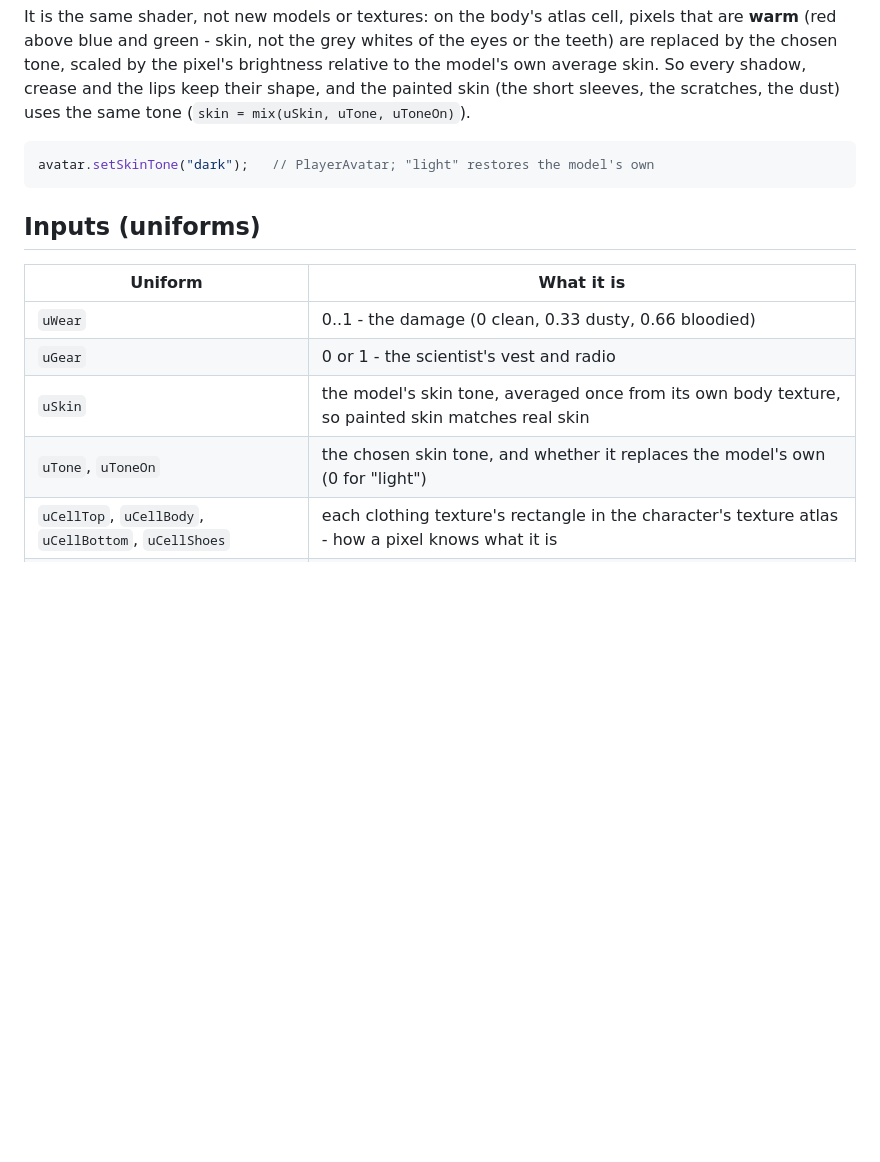
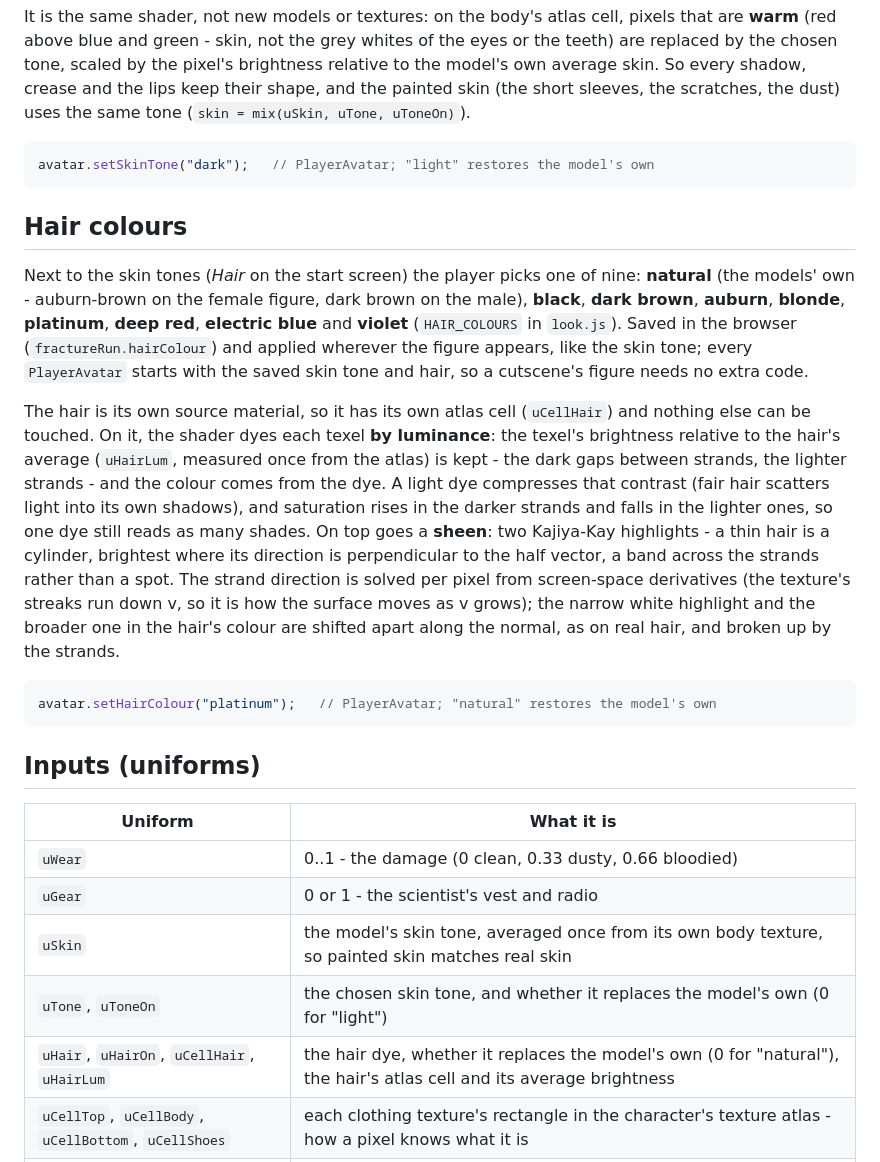
Before and after one commit to EthanChigodo/CGV-Shattershift, a Markdown page: docs/figure-wear-shader.md, the part around the change. GitHub-like rendering; blank space fills up the shorter version.

Commit message:
Docs: hair colours in the figure's wear shader
Co-Authored-By: Claude Opus 5.5 <noreply@anthropic.com>
Claude-Session: https://claude.ai/code/session_011mt6ksSH5HtV26ByJPEZDz

````diff
--- a/docs/figure-wear-shader.md
+++ b/docs/figure-wear-shader.md
@@ -40,6 +40,16 @@ It is the same shader, not new models or textures: on the body's atlas cell, pix
 avatar.setSkinTone("dark");   // PlayerAvatar; "light" restores the model's own
 ```
 
+## Hair colours
+
+Next to the skin tones (*Hair* on the start screen) the player picks one of nine: **natural** (the models' own - auburn-brown on the female figure, dark brown on the male), **black**, **dark brown**, **auburn**, **blonde**, **platinum**, **deep red**, **electric blue** and **violet** (`HAIR_COLOURS` in `look.js`). Saved in the browser (`fractureRun.hairColour`) and applied wherever the figure appears, like the skin tone; every `PlayerAvatar` starts with the saved skin tone and hair, so a cutscene's figure needs no extra code.
+
+The hair is its own source material, so it has its own atlas cell (`uCellHair`) and nothing else can be touched. On it, the shader dyes each texel **by luminance**: the texel's brightness relative to the hair's average (`uHairLum`, measured once from the atlas) is kept - the dark gaps between strands, the lighter strands - and the colour comes from the dye. A light dye compresses that contrast (fair hair scatters light into its own shadows), and saturation rises in the darker strands and falls in the lighter ones, so one dye still reads as many shades. On top goes a **sheen**: two Kajiya-Kay highlights - a thin hair is a cylinder, brightest where its direction is perpendicular to the half vector, a band across the strands rather than a spot. The strand direction is solved per pixel from screen-space derivatives (the texture's streaks run down v, so it is how the surface moves as v grows); the narrow white highlight and the broader one in the hair's colour are shifted apart along the normal, as on real hair, and broken up by the strands.
+
+```js
+avatar.setHairColour("platinum");   // PlayerAvatar; "natural" restores the model's own
+```
+
 ## Inputs (uniforms)
 
 | Uniform | What it is |
@@ -48,6 +58,7 @@ avatar.setSkinTone("dark");   // PlayerAvatar; "light" restores the model's own
 | `uGear` | 0 or 1 - the scientist's vest and radio |
 | `uSkin` | the model's skin tone, averaged once from its own body texture, so painted skin matches real skin |
 | `uTone`, `uToneOn` | the chosen skin tone, and whether it replaces the model's own (0 for "light") |
+| `uHair`, `uHairOn`, `uCellHair`, `uHairLum` | the hair dye, whether it replaces the model's own (0 for "natural"), the hair's atlas cell and its average brightness |
 | `uCellTop`, `uCellBody`, `uCellBottom`, `uCellShoes` | each clothing texture's rectangle in the character's texture atlas - how a pixel knows what it is |
 | `uShoulderX`, `uShoulderY`, `uArmLength`, `uHipY` | body measurements from the rig (characters.js `measureBody`) |
 | `uNeckY` | the top of the scrub top (its neckline), measured from the mesh |
````
